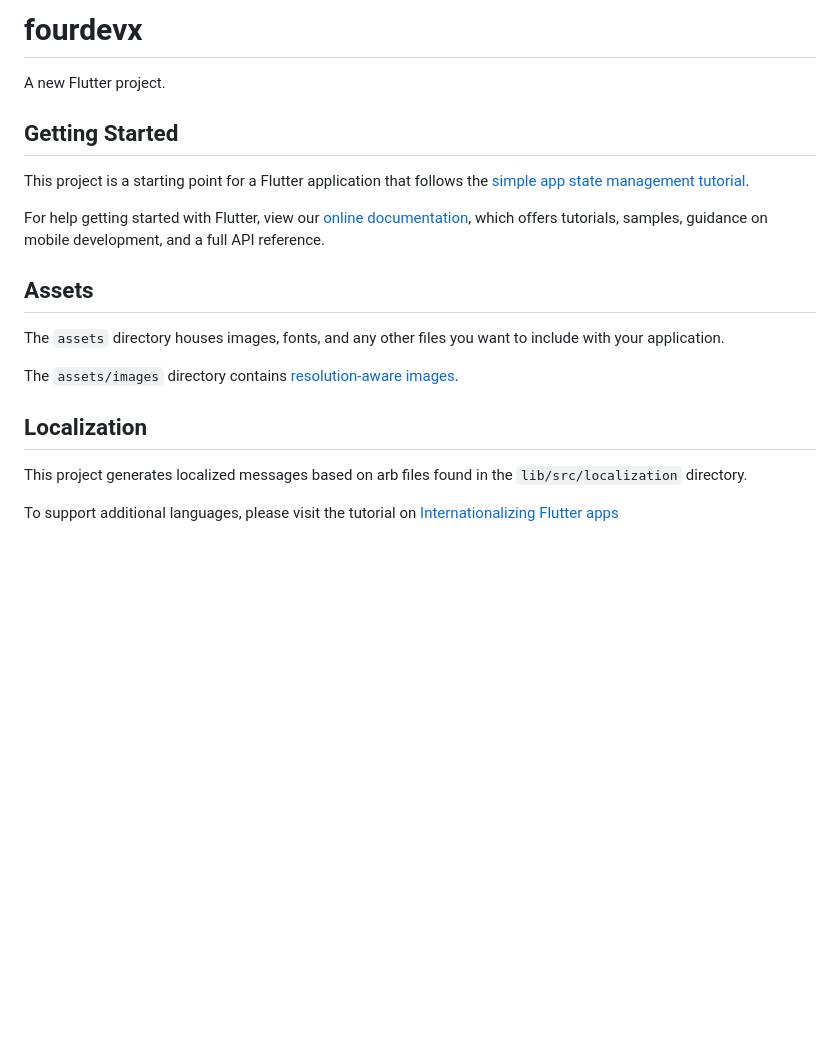
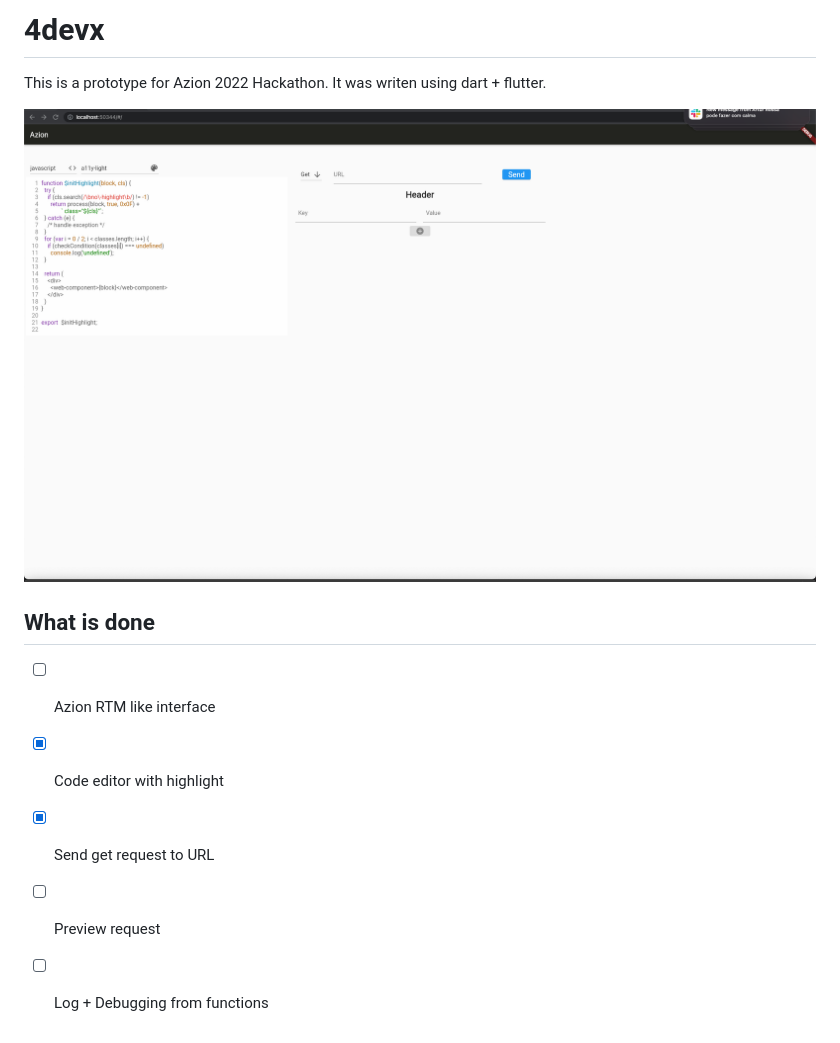
Before and after one commit to InacioAzion/4DevX-Flutter, a Markdown page: README.md, the part around the change. Rendered like a GitHub page; pictures changed too: assets/images/screen.png (added); blank space fills up the shorter version.

```diff
--- a/README.md
+++ b/README.md
@@ -1,30 +1,12 @@
-# fourdevx
+# 4devx
 
-A new Flutter project.
+This is a prototype for Azion 2022 Hackathon.
+It was writen using dart + flutter.
 
-## Getting Started
-
-This project is a starting point for a Flutter application that follows the
-[simple app state management
-tutorial](https://flutter.dev/docs/development/data-and-backend/state-mgmt/simple).
-
-For help getting started with Flutter, view our
-[online documentation](https://flutter.dev/docs), which offers tutorials,
-samples, guidance on mobile development, and a full API reference.
-
-## Assets
-
-The `assets` directory houses images, fonts, and any other files you want to
-include with your application.
-
-The `assets/images` directory contains [resolution-aware
-images](https://flutter.dev/docs/development/ui/assets-and-images#resolution-aware).
-
-## Localization
-
-This project generates localized messages based on arb files found in
-the `lib/src/localization` directory.
-
-To support additional languages, please visit the tutorial on
-[Internationalizing Flutter
-apps](https://flutter.dev/docs/development/accessibility-and-localization/internationalization)
+![Alt text](assets/images/screen.png?raw=true "Interface")
+## What is done
+- [ ] Azion RTM like interface
+- [x] Code editor with highlight
+- [x] Send get request to URL
+- [ ] Preview request
+- [ ] Log + Debugging from functions
```
Also changed, not shown: 9 other files.
